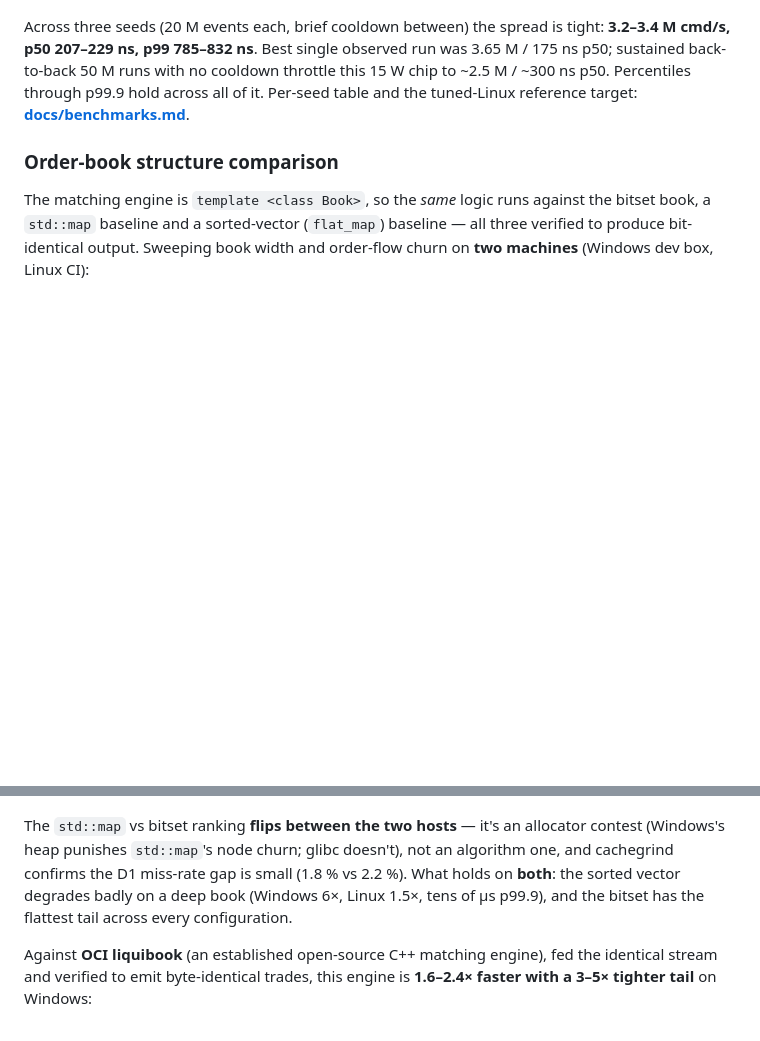
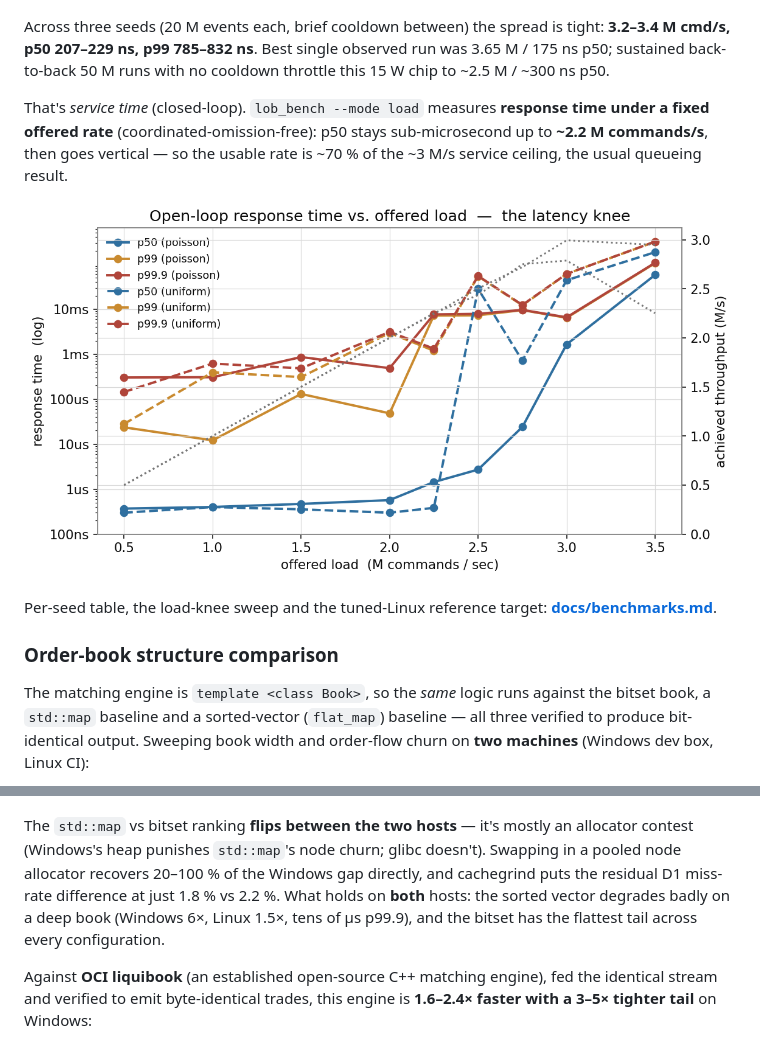
Before and after one commit to Rakshitha-Ireddi/Lob-matching-engine, a Markdown page: README.md, 2 parts joined by grey strips. Drawn GitHub-style; pictures changed too: docs/images/latency_vs_load.png (added); blank space fills up the shorter version.

Commit message:
Wire the load sweep and pooled-map comparison into the study CI, docs and charts

```diff
--- a/README.md
+++ b/README.md
@@ -106,9 +106,17 @@ python tools/plot_results.py       # -> docs/images/*.png
 Across three seeds (20 M events each, brief cooldown between) the spread is
 tight: **3.2–3.4 M cmd/s, p50 207–229 ns, p99 785–832 ns**. Best single
 observed run was 3.65 M / 175 ns p50; sustained back-to-back 50 M runs with no
-cooldown throttle this 15 W chip to ~2.5 M / ~300 ns p50. Percentiles through
-p99.9 hold across all of it. Per-seed table and the tuned-Linux reference
-target: **[docs/benchmarks.md](docs/benchmarks.md)**.
+cooldown throttle this 15 W chip to ~2.5 M / ~300 ns p50.
+
+That's *service time* (closed-loop). `lob_bench --mode load` measures
+**response time under a fixed offered rate** (coordinated-omission-free): p50
+stays sub-microsecond up to **~2.2 M commands/s**, then goes vertical — so the
+usable rate is ~70 % of the ~3 M/s service ceiling, the usual queueing result.
+
+![latency vs load](docs/images/latency_vs_load.png)
+
+Per-seed table, the load-knee sweep and the tuned-Linux reference target:
+**[docs/benchmarks.md](docs/benchmarks.md)**.
 
 ### Order-book structure comparison
 
@@ -120,12 +128,13 @@ Linux CI):
 
 ![two platforms](docs/images/book_platforms.png)
 
-The `std::map` vs bitset ranking **flips between the two hosts** — it's an
-allocator contest (Windows's heap punishes `std::map`'s node churn; glibc
-doesn't), not an algorithm one, and cachegrind confirms the D1 miss-rate gap
-is small (1.8 % vs 2.2 %). What holds on **both**: the sorted vector degrades
-badly on a deep book (Windows 6×, Linux 1.5×, tens of µs p99.9), and the
-bitset has the flattest tail across every configuration.
+The `std::map` vs bitset ranking **flips between the two hosts** — it's mostly
+an allocator contest (Windows's heap punishes `std::map`'s node churn; glibc
+doesn't). Swapping in a pooled node allocator recovers 20–100 % of the Windows
+gap directly, and cachegrind puts the residual D1 miss-rate difference at just
+1.8 % vs 2.2 %. What holds on **both** hosts: the sorted vector degrades badly
+on a deep book (Windows 6×, Linux 1.5×, tens of µs p99.9), and the bitset has
+the flattest tail across every configuration.
 
 Against **OCI liquibook** (an established open-source C++ matching engine),
 fed the identical stream and verified to emit byte-identical trades, this
```
Also changed, not shown: docs/benchmarks.md (+28 -0 lines), docs/study-order-book-structures.md (+36 -8 lines), docs/images/allocator.png (added), 2 other files.
